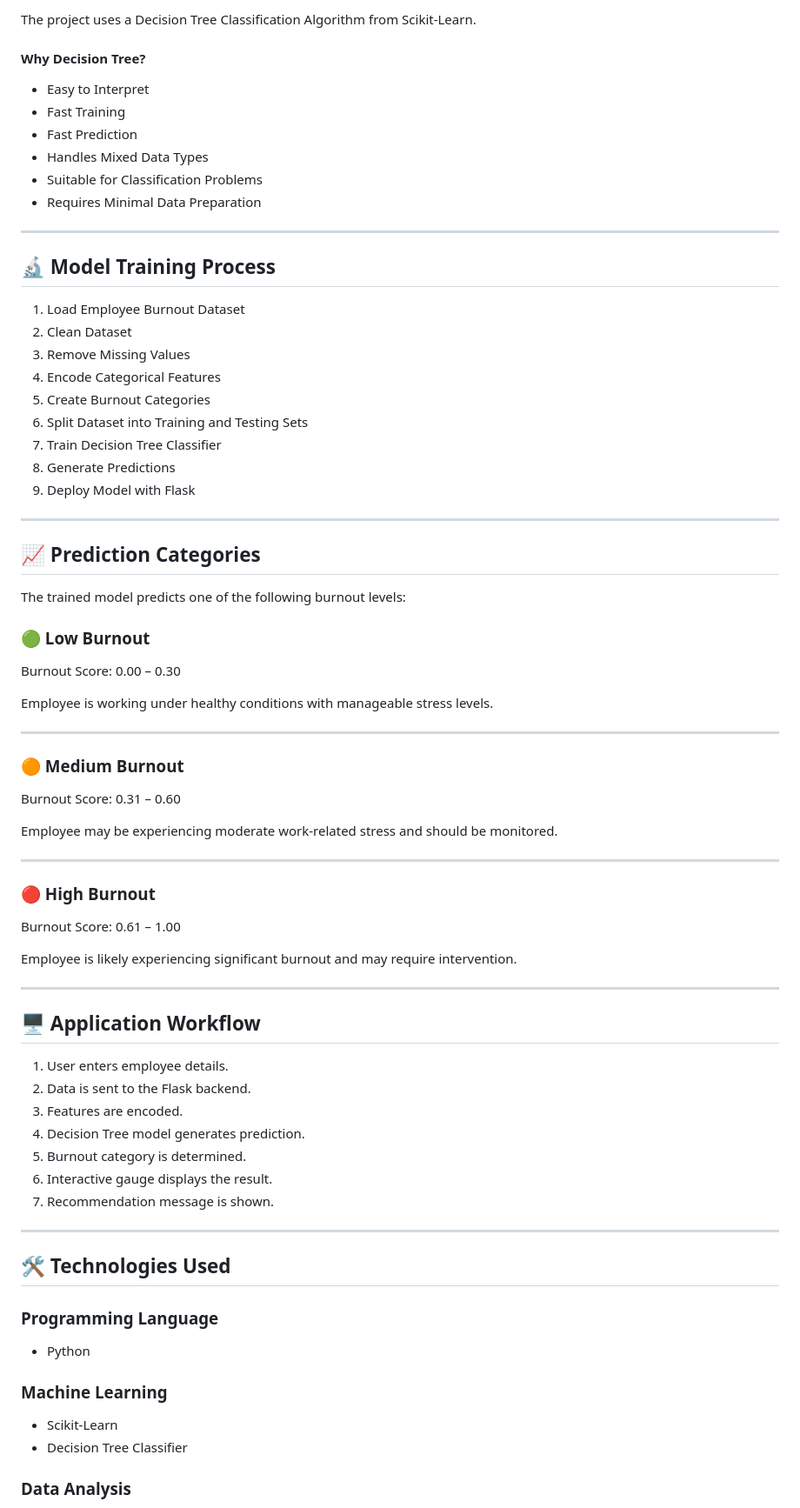
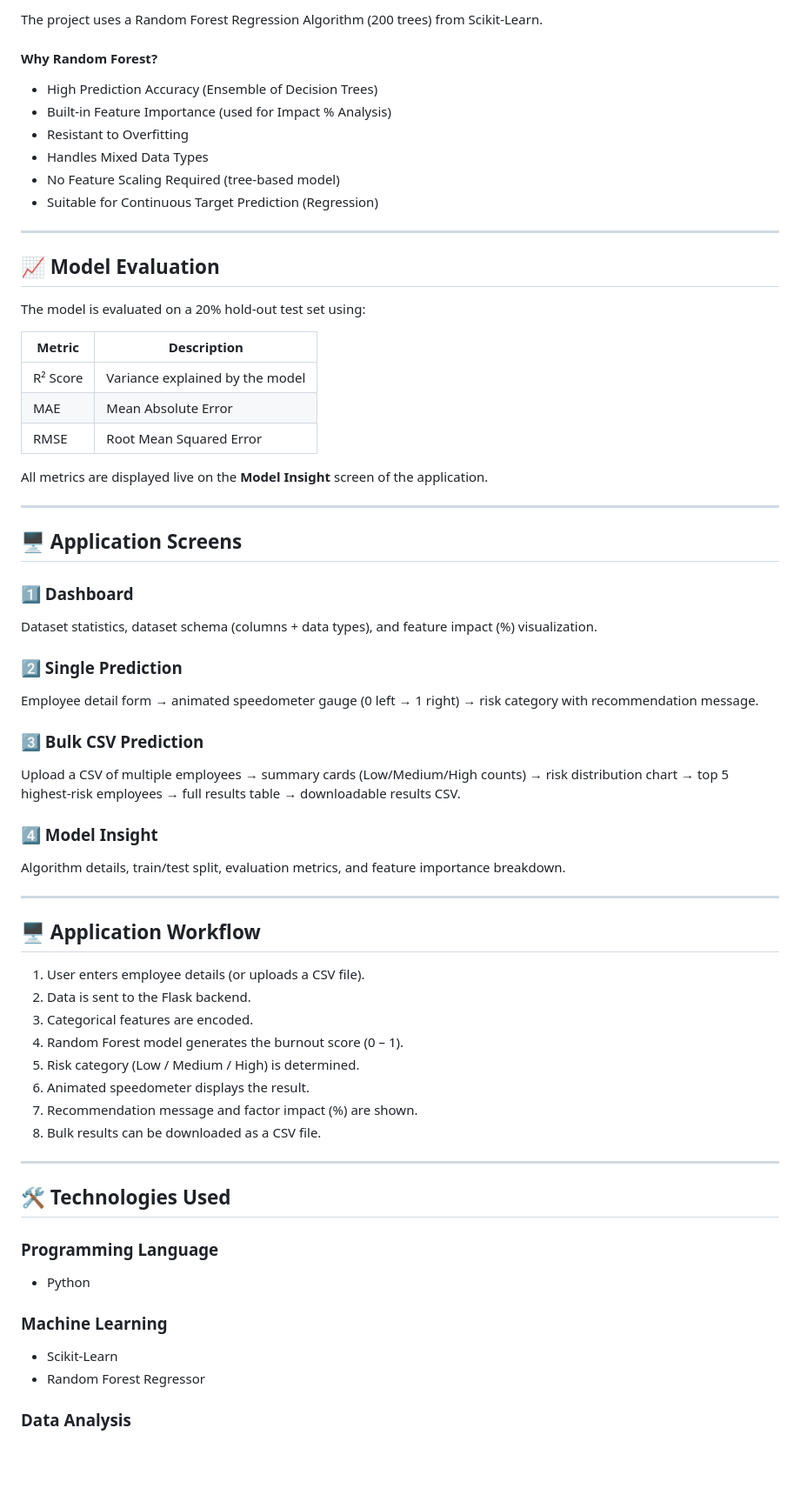
Before and after one commit to Kano8689/Employee-Burnout, a Markdown page: README.md, the part around one of its changes. Shown at 87% size. GitHub-like rendering; blank space fills up the shorter version.

```diff
--- a/README.md
+++ b/README.md
@@ -158,68 +160,57 @@ This converts the problem into a supervised multiclass classification task.
 
-The project uses a Decision Tree Classification Algorithm from Scikit-Learn.
+The project uses a Random Forest Regression Algorithm (200 trees) from Scikit-Learn.
 
-#### Why Decision Tree?
+#### Why Random Forest?
 
-* Easy to Interpret
-* Fast Training
-* Fast Prediction
+* High Prediction Accuracy (Ensemble of Decision Trees)
+* Built-in Feature Importance (used for Impact % Analysis)
+* Resistant to Overfitting
 * Handles Mixed Data Types
-* Suitable for Classification Problems
-* Requires Minimal Data Preparation
+* No Feature Scaling Required (tree-based model)
+* Suitable for Continuous Target Prediction (Regression)
 
 ---
 
-## 🔬 Model Training Process
+## 📈 Model Evaluation
 
-1. Load Employee Burnout Dataset
-2. Clean Dataset
-3. Remove Missing Values
-4. Encode Categorical Features
-5. Create Burnout Categories
-6. Split Dataset into Training and Testing Sets
-7. Train Decision Tree Classifier
-8. Generate Predictions
-9. Deploy Model with Flask
+The model is evaluated on a 20% hold-out test set using:
+
+| Metric   | Description                          |
+| -------- | ------------------------------------ |
+| R² Score | Variance explained by the model      |
+| MAE      | Mean Absolute Error                  |
+| RMSE     | Root Mean Squared Error              |
+
+All metrics are displayed live on the **Model Insight** screen of the application.
 
 ---
 
-## 📈 Prediction Categories
+## 🖥️ Application Screens
 
-The trained model predicts one of the following burnout levels:
+### 1️⃣ Dashboard
+Dataset statistics, dataset schema (columns + data types), and feature impact (%) visualization.
 
-### 🟢 Low Burnout
+### 2️⃣ Single Prediction
+Employee detail form → animated speedometer gauge (0 left → 1 right) → risk category with recommendation message.
 
-Burnout Score: 0.00 – 0.30
+### 3️⃣ Bulk CSV Prediction
+Upload a CSV of multiple employees → summary cards (Low/Medium/High counts) → risk distribution chart → top 5 highest-risk employees → full results table → downloadable results CSV.
 
-Employee is working under healthy conditions with manageable stress levels.
-
----
-
-### 🟠 Medium Burnout
-
-Burnout Score: 0.31 – 0.60
-
-Employee may be experiencing moderate work-related stress and should be monitored.
-
----
-
-### 🔴 High Burnout
-
-Burnout Score: 0.61 – 1.00
-
-Employee is likely experiencing significant burnout and may require intervention.
+### 4️⃣ Model Insight
+Algorithm details, train/test split, evaluation metrics, and feature importance breakdown.
 
 ---
 
 ## 🖥️ Application Workflow
 
-1. User enters employee details.
+1. User enters employee details (or uploads a CSV file).
 2. Data is sent to the Flask backend.
-3. Features are encoded.
-4. Decision Tree model generates prediction.
-5. Burnout category is determined.
-6. Interactive gauge displays the result.
-7. Recommendation message is shown.
+3. Categorical features are encoded.
+4. Random Forest model generates the burnout score (0 – 1).
+5. Risk category (Low / Medium / High) is determined.
+6. Animated speedometer displays the result.
+7. Recommendation message and factor impact (%) are shown.
+8. Bulk results can be downloaded as a CSV file.
 
 ---
 
@@ -232,7 +223,7 @@ Employee is likely experiencing significant burnout and may require intervention
 ### Machine Learning
 
 * Scikit-Learn
-* Decision Tree Classifier
+* Random Forest Regressor
 
 ### Data Analysis
 
```
Also changed, not shown: other parts of README.md (+127 -92 lines).
